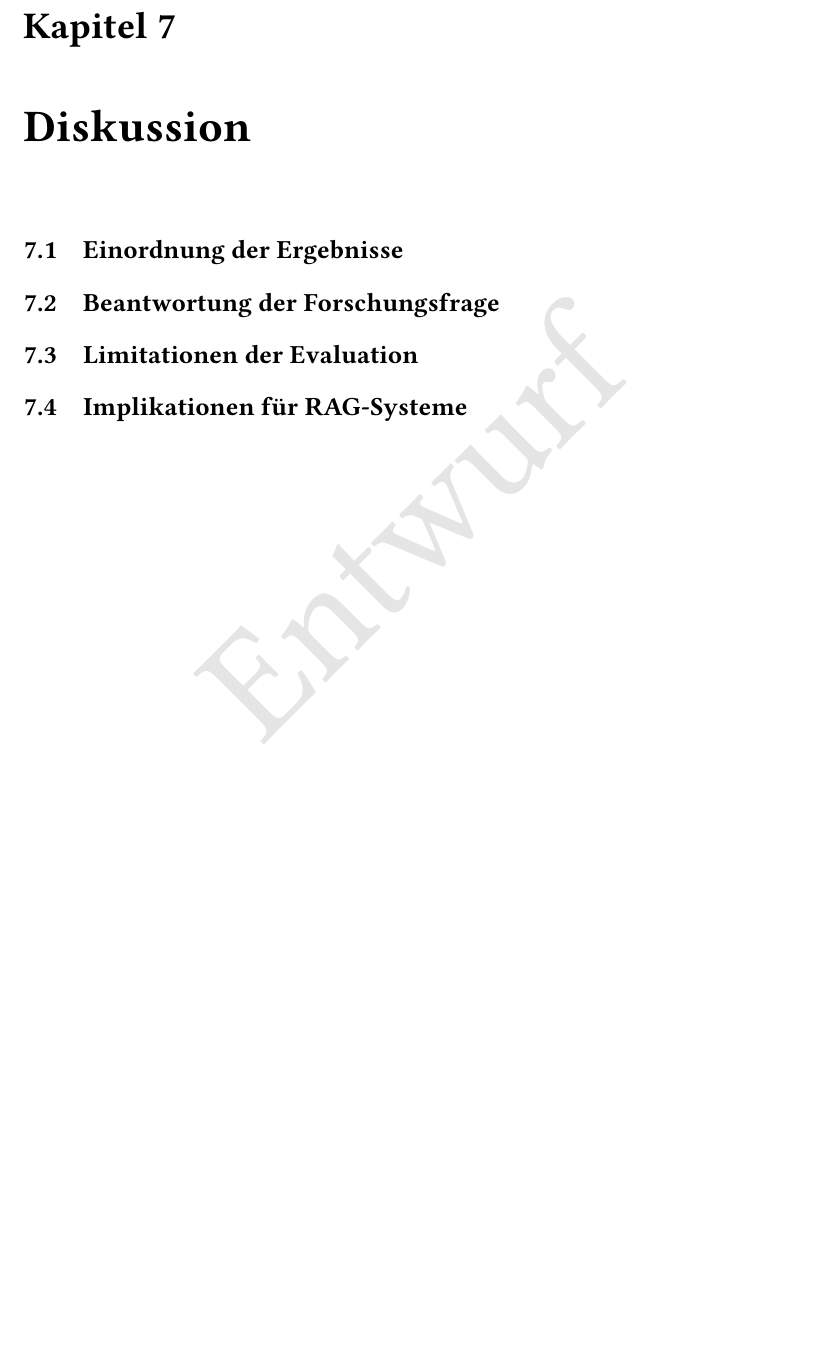
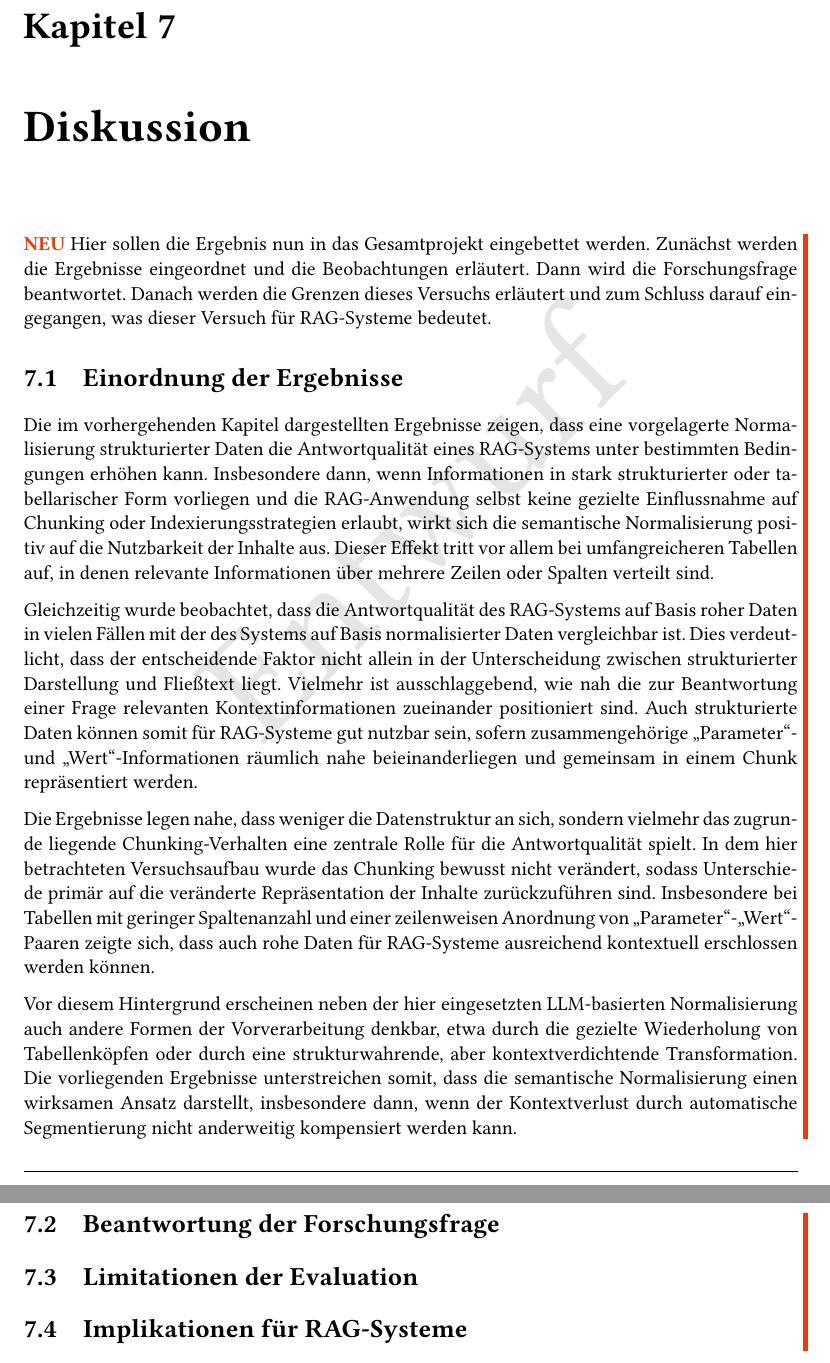
Before and after one commit to free-da/mini-master, a LaTeX thesis (tryout/main.tex): part of page 27 of 32 before the commit and two parts of pages 27 and 28 of 33 after it, the two joined at a grey line, cut so that both start at the same text, the shorter picture padded with empty space. Compiled offline with pdfLaTeX.

Commit message:
Kapitel 7.1 neu

```diff
--- a/tryout/main.tex
+++ b/tryout/main.tex
@@ -752,20 +752,36 @@ Die Implementierung ist bewusst als Minimalprototyp ausgelegt. Sie verzichtet au
 
 	\chapter{Diskussion}\label{chapter.diskussion}
 
-%	\begin{itemize}
-%		\item Nutzen des Ansatzes
-%
-%		\item Grenzen (Kosten, LLM-Fehler, Halluzinationen, Zeitaufwand)
-%
-%		\item Abhängigkeit von Qualität der Wiki-Daten
-%
-%		\item Vergleich mit Related Work
-%	\end{itemize}
+\begin{neu}
+	Hier sollen die Ergebnis nun in das Gesamtprojekt eingebettet werden. Zunächst werden die Ergebnisse eingeordnet und die Beobachtungen erläutert. Dann wird die Forschungsfrage beantwortet. Danach werden die Grenzen dieses Versuchs erläutert und zum Schluss darauf eingegangen, was dieser Versuch für RAG-Systeme bedeutet.
 
 \section{Einordnung der Ergebnisse}
+
+Die im vorhergehenden Kapitel dargestellten Ergebnisse zeigen, dass eine vorgelagerte Normalisierung strukturierter Daten die Antwortqualität eines RAG-Systems unter bestimmten Bedingungen erhöhen kann.
+Insbesondere dann, wenn Informationen in stark strukturierter oder tabellarischer Form vorliegen und die RAG-Anwendung selbst keine gezielte Einflussnahme auf Chunking oder Indexierungsstrategien erlaubt,
+wirkt sich die semantische Normalisierung positiv auf die Nutzbarkeit der Inhalte aus. Dieser Effekt tritt vor allem bei umfangreicheren Tabellen auf, in denen relevante Informationen über mehrere Zeilen oder Spalten verteilt sind.
+
+Gleichzeitig wurde beobachtet, dass die Antwortqualität des RAG-Systems auf Basis roher Daten in vielen Fällen mit der des Systems auf Basis normalisierter Daten vergleichbar ist.
+Dies verdeutlicht, dass der entscheidende Faktor nicht allein in der Unterscheidung zwischen strukturierter Darstellung und Fließtext liegt.
+Vielmehr ist ausschlaggebend, wie nah die zur Beantwortung einer Frage relevanten Kontextinformationen zueinander positioniert sind.
+Auch strukturierte Daten können somit für RAG-Systeme gut nutzbar sein, sofern zusammengehörige „Parameter“- und „Wert“-Informationen räumlich nahe beieinanderliegen und gemeinsam in einem Chunk repräsentiert werden.
+
+Die Ergebnisse legen nahe, dass weniger die Datenstruktur an sich, sondern vielmehr das zugrunde liegende Chunking-Verhalten eine zentrale Rolle für die Antwortqualität spielt. In dem hier betrachteten Versuchsaufbau wurde das Chunking bewusst nicht verändert, sodass Unterschiede primär auf die veränderte Repräsentation der Inhalte zurückzuführen sind.
+Insbesondere bei Tabellen mit geringer Spaltenanzahl und einer zeilenweisen Anordnung von „Parameter“-„Wert“-Paaren zeigte sich, dass auch rohe Daten für RAG-Systeme ausreichend kontextuell erschlossen werden können.
+
+Vor diesem Hintergrund erscheinen neben der hier eingesetzten LLM-basierten Normalisierung auch andere Formen der Vorverarbeitung denkbar, etwa durch die gezielte Wiederholung von Tabellenköpfen oder durch eine strukturwahrende, aber kontextverdichtende Transformation.
+Die vorliegenden Ergebnisse unterstreichen somit, dass die semantische Normalisierung einen wirksamen Ansatz darstellt, insbesondere dann, wenn der Kontextverlust durch automatische Segmentierung nicht anderweitig kompensiert werden kann.
+
+
 \section{Beantwortung der Forschungsfrage}
+
+%Inwiefern trägt eine LLM-gestützte semantische Normalisierung strukturierter Wiki-Inhalte zur verbesserten Nutzbarkeit dieser Inhalte in RAG-Systemen bei?
+
+
+
 \section{Limitationen der Evaluation}
 \section{Implikationen für RAG-Systeme}
+\end{neu}
 
 	\chapter{Fazit und Ausblick}\label{chapter.fazit}
 
```
Also changed, not shown: tryout/main.pdf.
